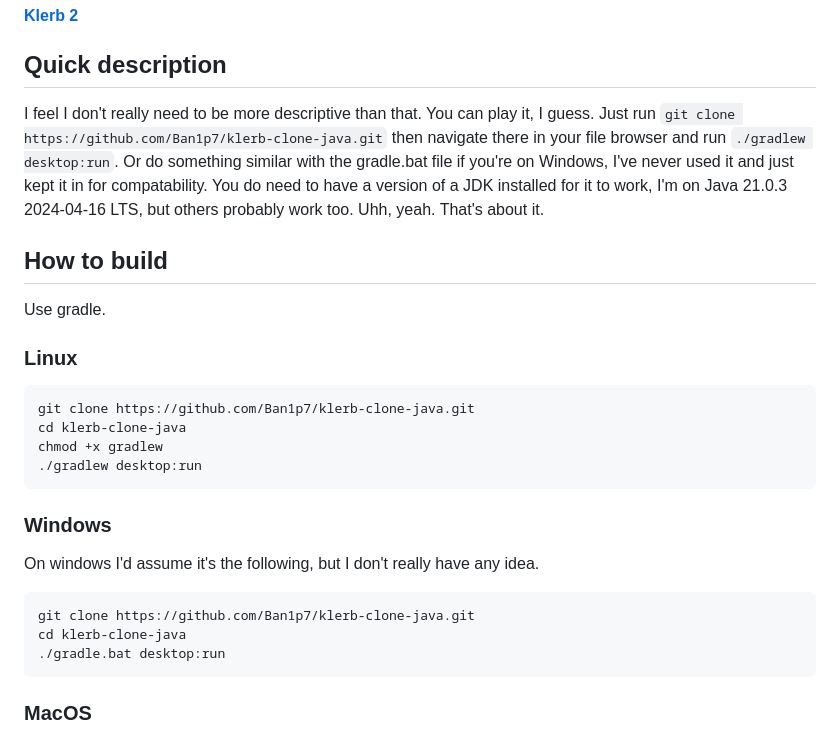
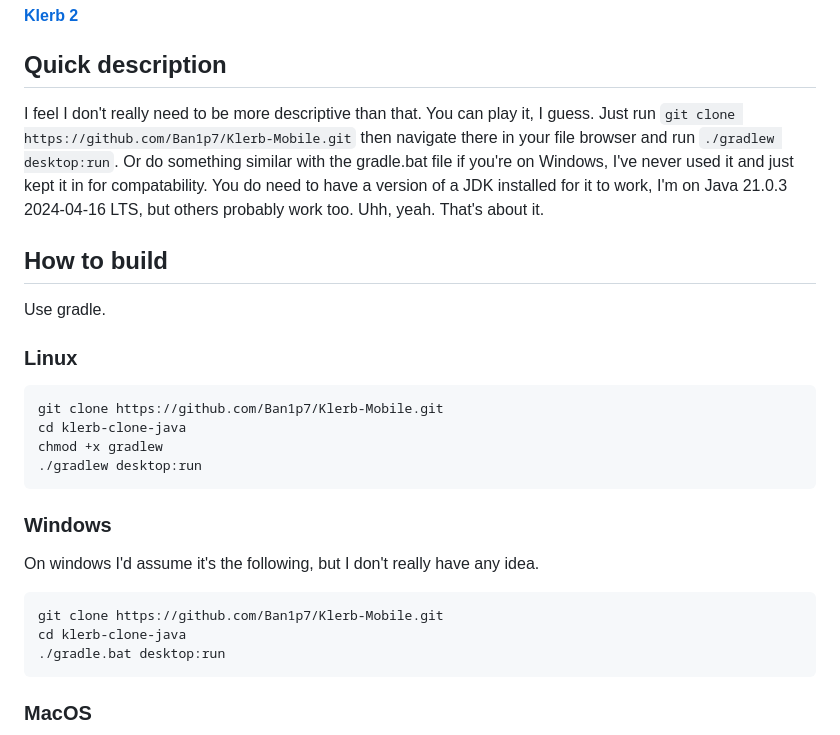
Before and after one commit to Ban1p7/Klerb-Mobile, a Markdown page: README.md, the part around the change. GitHub-like rendering.

Commit message:
Update README.md
Fixed the commands that used outdated git links

````diff
--- a/README.md
+++ b/README.md
@@ -6,7 +6,7 @@ A klerb game in java using libGDX
 #### [Klerb 2](https://nebjs.itch.io/klerb2)
 
 ## Quick description
-I feel I don't really need to be more descriptive than that. You can play it, I guess. Just run `git clone https://github.com/Ban1p7/klerb-clone-java.git` then navigate there in your file browser and run `./gradlew desktop:run`. Or do something similar with the gradle.bat file if you're on Windows, I've never used it and just kept it in for compatability. You do need to have a version of a JDK installed for it to work, I'm on Java 21.0.3 2024-04-16 LTS, but others probably work too. Uhh, yeah. That's about it.
+I feel I don't really need to be more descriptive than that. You can play it, I guess. Just run `git clone https://github.com/Ban1p7/Klerb-Mobile.git` then navigate there in your file browser and run `./gradlew desktop:run`. Or do something similar with the gradle.bat file if you're on Windows, I've never used it and just kept it in for compatability. You do need to have a version of a JDK installed for it to work, I'm on Java 21.0.3 2024-04-16 LTS, but others probably work too. Uhh, yeah. That's about it.
 
 
 ## How to build
@@ -14,7 +14,7 @@ Use gradle.
 
 ### Linux
 ```
-git clone https://github.com/Ban1p7/klerb-clone-java.git
+git clone https://github.com/Ban1p7/Klerb-Mobile.git
 cd klerb-clone-java
 chmod +x gradlew
 ./gradlew desktop:run
@@ -22,7 +22,7 @@ chmod +x gradlew
 ### Windows
 On windows I'd assume it's the following, but I don't really have any idea.
 ```
-git clone https://github.com/Ban1p7/klerb-clone-java.git
+git clone https://github.com/Ban1p7/Klerb-Mobile.git
 cd klerb-clone-java
 ./gradle.bat desktop:run
 ```
````
